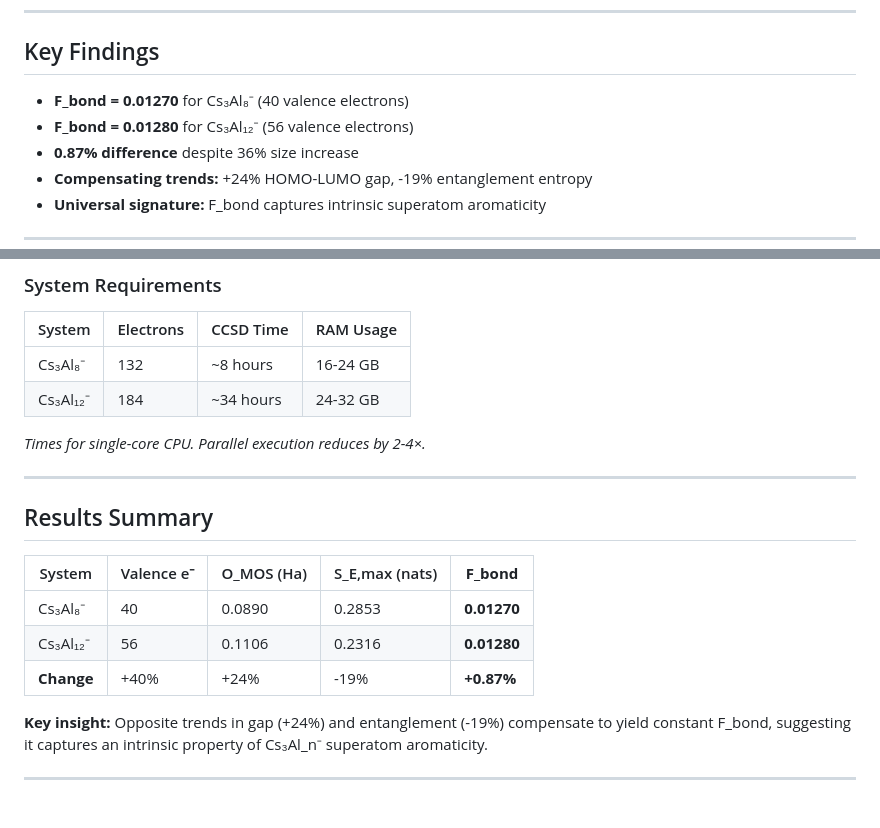
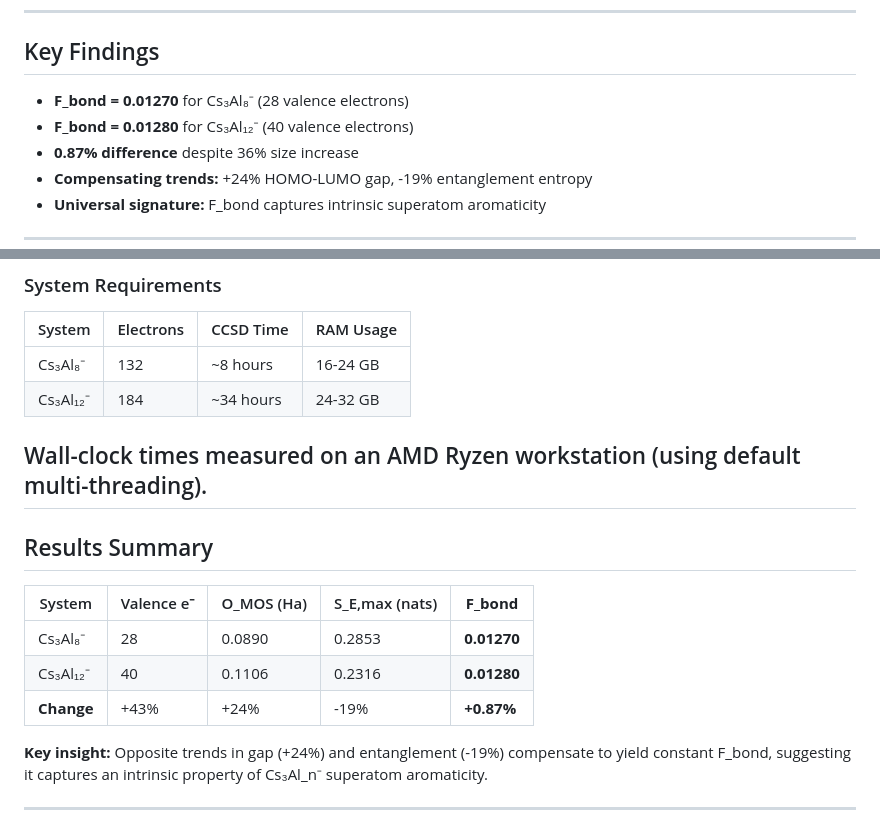
Before and after one commit to unearthlyimprint/fbond-superatom-aromaticity, a Markdown page: README.md, 2 parts joined by grey strips. GitHub-like rendering.

Commit message:
Fix valence electron counts and update wall-clock times
Corrected valence electron counts for Cs₃Al₈⁻ and Cs₃Al₁₂⁻ in key findings and results summary sections. Updated wall-clock times description for clarity.

```diff
--- a/README.md
+++ b/README.md
@@ -20,8 +20,8 @@ Analysis scripts for computing F_bond quantum descriptors on cesium-aluminum sup
 
 ##  Key Findings
 
-- **F_bond = 0.01270** for Cs₃Al₈⁻ (40 valence electrons)
-- **F_bond = 0.01280** for Cs₃Al₁₂⁻ (56 valence electrons)
+- **F_bond = 0.01270** for Cs₃Al₈⁻ (28 valence electrons)
+- **F_bond = 0.01280** for Cs₃Al₁₂⁻ (40 valence electrons)
 - **0.87% difference** despite 36% size increase
 - **Compensating trends:** +24% HOMO-LUMO gap, -19% entanglement entropy
 - **Universal signature:** F_bond captures intrinsic superatom aromaticity
@@ -225,17 +225,16 @@ Recommended isovalue: ±0.03 a.u.
 | Cs₃Al₈⁻ | 132 | ~8 hours | 16-24 GB |
 | Cs₃Al₁₂⁻ | 184 | ~34 hours | 24-32 GB |
 
-*Times for single-core CPU. Parallel execution reduces by 2-4×.*
-
+Wall-clock times measured on an AMD Ryzen workstation (using default multi-threading).
 ---
 
 ##  Results Summary
 
 | System | Valence e⁻ | O_MOS (Ha) | S_E,max (nats) | **F_bond** |
 |--------|-----------|------------|----------------|-----------|
-| Cs₃Al₈⁻ | 40 | 0.0890 | 0.2853 | **0.01270** |
-| Cs₃Al₁₂⁻ | 56 | 0.1106 | 0.2316 | **0.01280** |
-| **Change** | +40% | +24% | -19% | **+0.87%** |
+| Cs₃Al₈⁻ | 28 | 0.0890 | 0.2853 | **0.01270** |
+| Cs₃Al₁₂⁻ | 40 | 0.1106 | 0.2316 | **0.01280** |
+| **Change** | +43% | +24% | -19% | **+0.87%** |
 
 **Key insight:** Opposite trends in gap (+24%) and entanglement (-19%) compensate to yield constant F_bond, suggesting it captures an intrinsic property of Cs₃Al_n⁻ superatom aromaticity.
 
```
